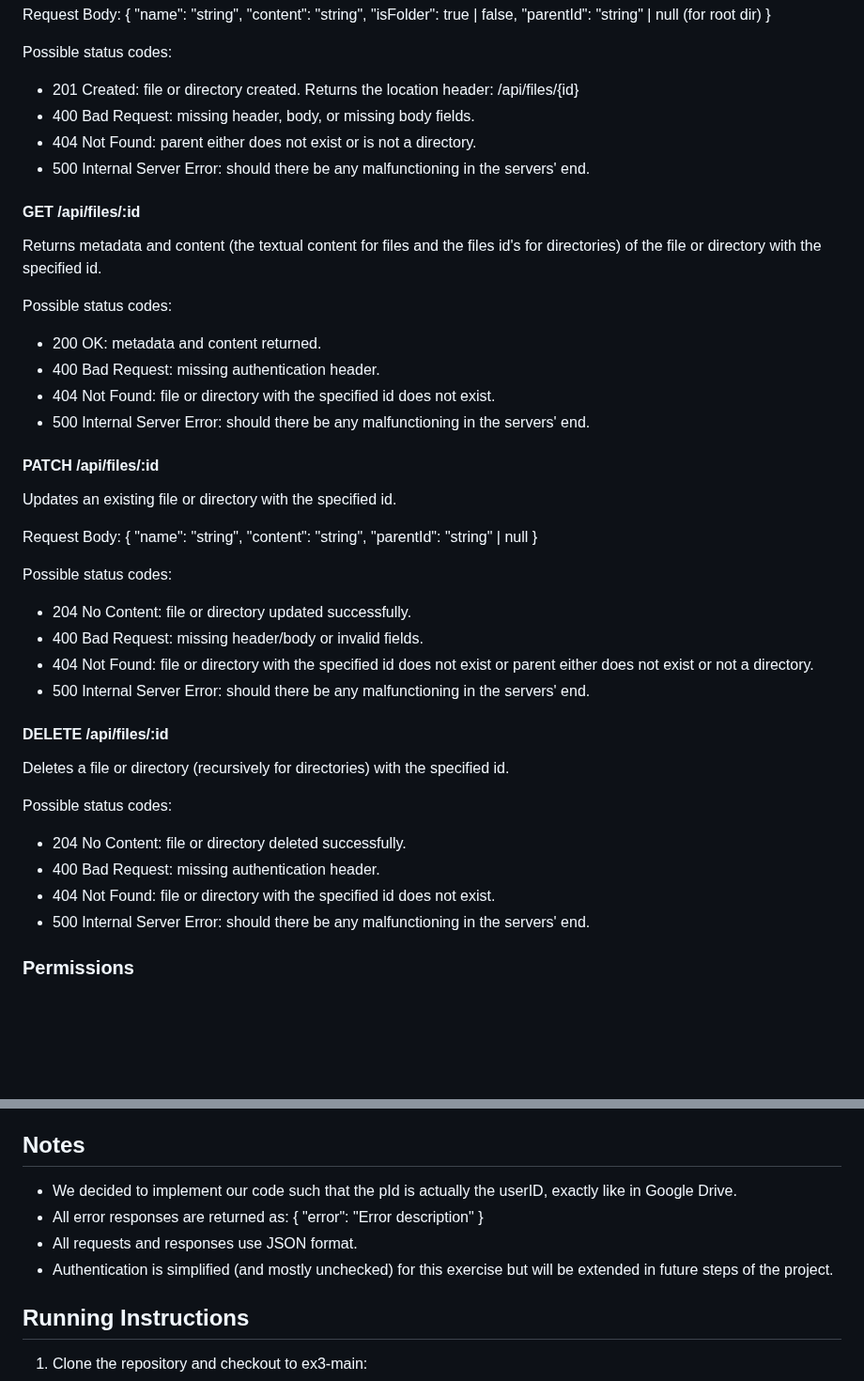
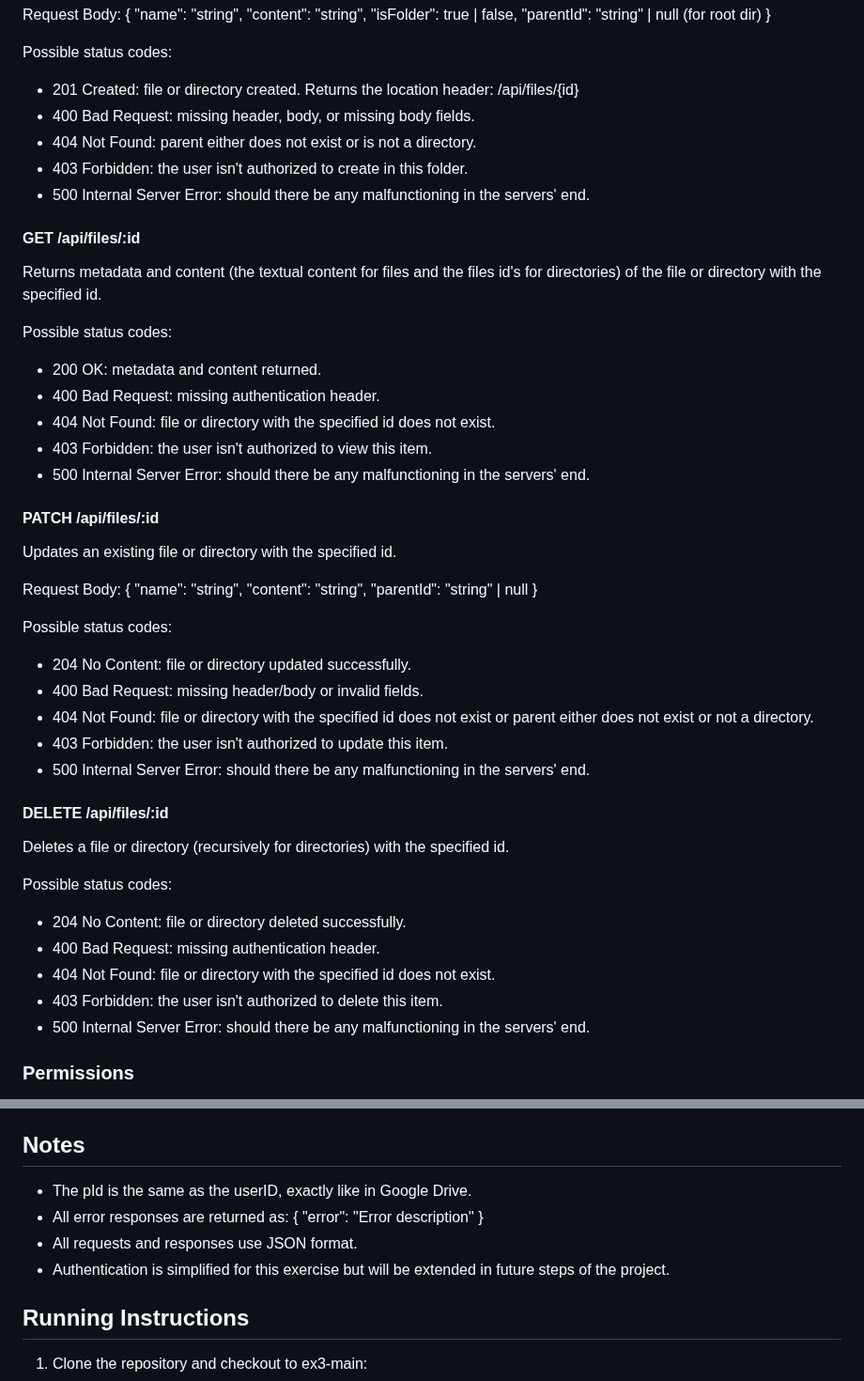
Before and after one commit to username-YG/Google-Drive-Clone, a Markdown page: README.md, 2 parts joined by grey strips. Shown at 94% size. GitHub-like rendering; blank space fills up the shorter version.

Commit message:
Small readme fixes
Fixed typos.
Mentioned 403 code in files.

```diff
--- a/README.md
+++ b/README.md
@@ -106,6 +107,7 @@ Possible status codes:
 - 201 Created: file or directory created. Returns the location header: /api/files/{id}
 - 400 Bad Request: missing header, body, or missing body fields.
 - 404 Not Found: parent either does not exist or is not a directory.
+- 403 Forbidden: the user isn't authorized to create in this folder.
 - 500 Internal Server Error: should there be any malfunctioning in the servers' end.
 
 #### GET /api/files/:id
@@ -116,6 +118,7 @@ Possible status codes:
 - 200 OK: metadata and content returned.
 - 400 Bad Request: missing authentication header.
 - 404 Not Found: file or directory with the specified id does not exist.
+- 403 Forbidden: the user isn't authorized to view this item.
 - 500 Internal Server Error: should there be any malfunctioning in the servers' end.
 
 #### PATCH /api/files/:id
@@ -133,6 +136,7 @@ Possible status codes:
 - 204 No Content: file or directory updated successfully.
 - 400 Bad Request: missing header/body or invalid fields.
 - 404 Not Found: file or directory with the specified id does not exist or parent either does not exist or not a directory.
+- 403 Forbidden: the user isn't authorized to update this item.
 - 500 Internal Server Error: should there be any malfunctioning in the servers' end.
 
 #### DELETE /api/files/:id
@@ -143,6 +147,7 @@ Possible status codes:
 - 204 No Content: file or directory deleted successfully.
 - 400 Bad Request: missing authentication header.
 - 404 Not Found: file or directory with the specified id does not exist.
+- 403 Forbidden: the user isn't authorized to delete this item.
 - 500 Internal Server Error: should there be any malfunctioning in the servers' end.
 
 ### Permissions
@@ -221,13 +226,13 @@ Possible status codes:
 
 
 ## Notes
-- We decided to implement our code such that the pId is actually the userID, exactly like in Google Drive.
+- The pId is the same as the userID, exactly like in Google Drive.
 - All error responses are returned as:
   {
     "error": "Error description"
   }
 - All requests and responses use JSON format.
-- Authentication is simplified (and mostly unchecked) for this exercise but will be extended in future steps of the project.
+- Authentication is simplified for this exercise but will be extended in future steps of the project.
 
 ## Running Instructions
 1. Clone the repository and checkout to ex3-main:
```
Also changed, not shown: other parts of README.md (+3 -2 lines).
